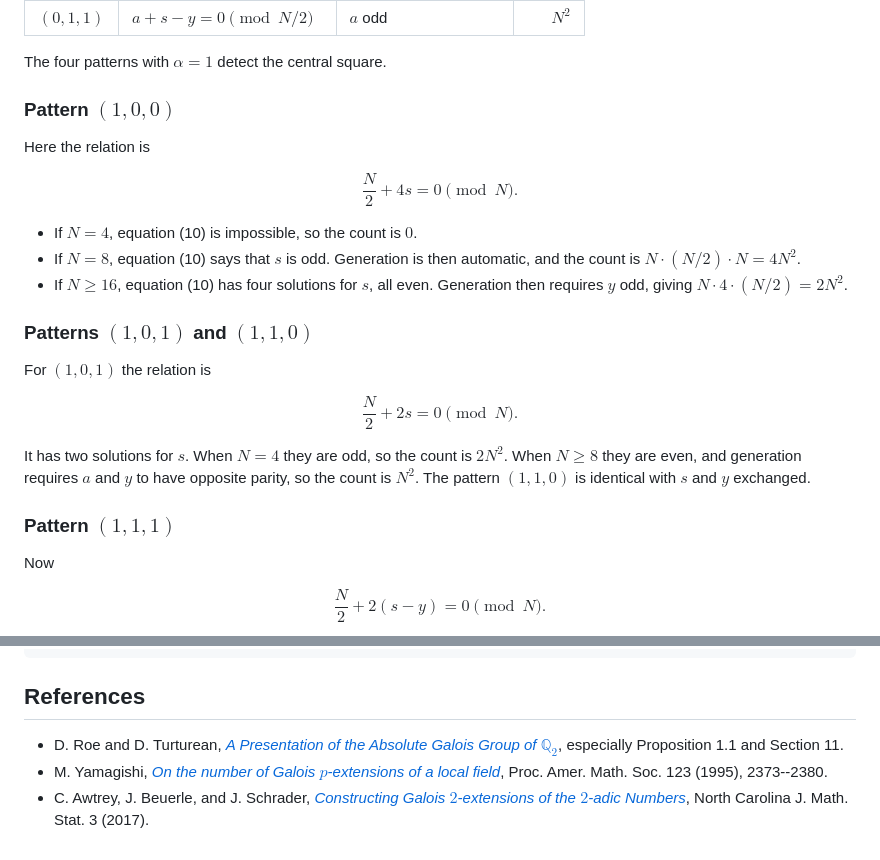
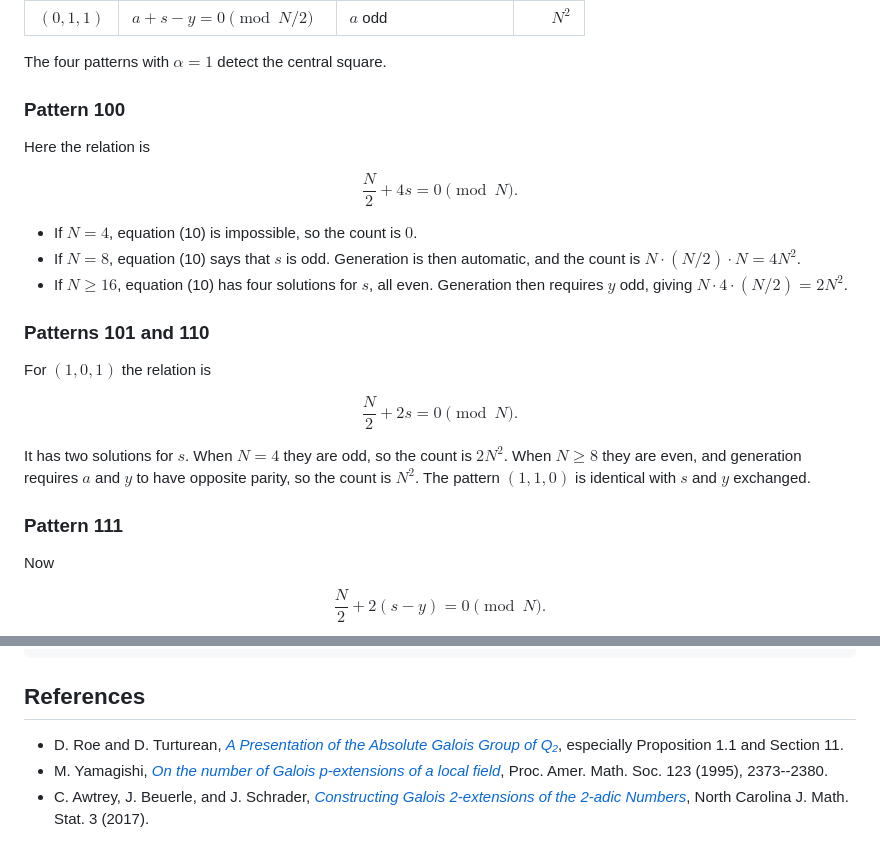
Before and after one commit to rbajaj5/a183068-supercongruence, a Markdown page: related-results/GQ2QuaternionCounts.md, 2 parts joined by grey strips. GitHub-like rendering.

Commit message:
Polish quaternion proof links

```diff
--- a/related-results/GQ2QuaternionCounts.md
+++ b/related-results/GQ2QuaternionCounts.md
@@ -118,7 +118,7 @@ $m\ge3$:
 
 The four patterns with $\alpha=1$ detect the central square.
 
-### Pattern $(1,0,0)$
+### Pattern 100
 
 Here the relation is
 
@@ -130,7 +130,7 @@ $$\frac N2+4s=0\pmod N. \tag{10}$$
 - If $N\ge16$, equation (10) has four solutions for $s$, all even.
   Generation then requires $y$ odd, giving $N\cdot4\cdot(N/2)=2N^2$.
 
-### Patterns $(1,0,1)$ and $(1,1,0)$
+### Patterns 101 and 110
 
 For $(1,0,1)$ the relation is
 
@@ -141,7 +141,7 @@ $2N^2$. When $N\ge8$ they are even, and generation requires $a$ and $y$
 to have opposite parity, so the count is $N^2$. The pattern $(1,1,0)$ is
 identical with $s$ and $y$ exchanged.
 
-### Pattern $(1,1,1)$
+### Pattern 111
 
 Now
 
@@ -234,11 +234,11 @@ python verification/related/verify_gq2_quaternion_counts.py
 ## References
 
 - D. Roe and D. Turturean,
-  [*A Presentation of the Absolute Galois Group of
-  $\mathbb Q_2$*][RT], especially Proposition 1.1 and Section 11.
+  [*A Presentation of the Absolute Galois Group of Q₂*][RT], especially
+  Proposition 1.1 and Section 11.
 - M. Yamagishi,
-  [*On the number of Galois $p$-extensions of a local
-  field*][Yamagishi], Proc. Amer. Math. Soc. 123 (1995), 2373--2380.
+  [*On the number of Galois p-extensions of a local field*][Yamagishi],
+  Proc. Amer. Math. Soc. 123 (1995), 2373--2380.
 - C. Awtrey, J. Beuerle, and J. Schrader,
-  [*Constructing Galois $2$-extensions of the $2$-adic
-  Numbers*][ABS], North Carolina J. Math. Stat. 3 (2017).
+  [*Constructing Galois 2-extensions of the 2-adic Numbers*][ABS],
+  North Carolina J. Math. Stat. 3 (2017).
```
